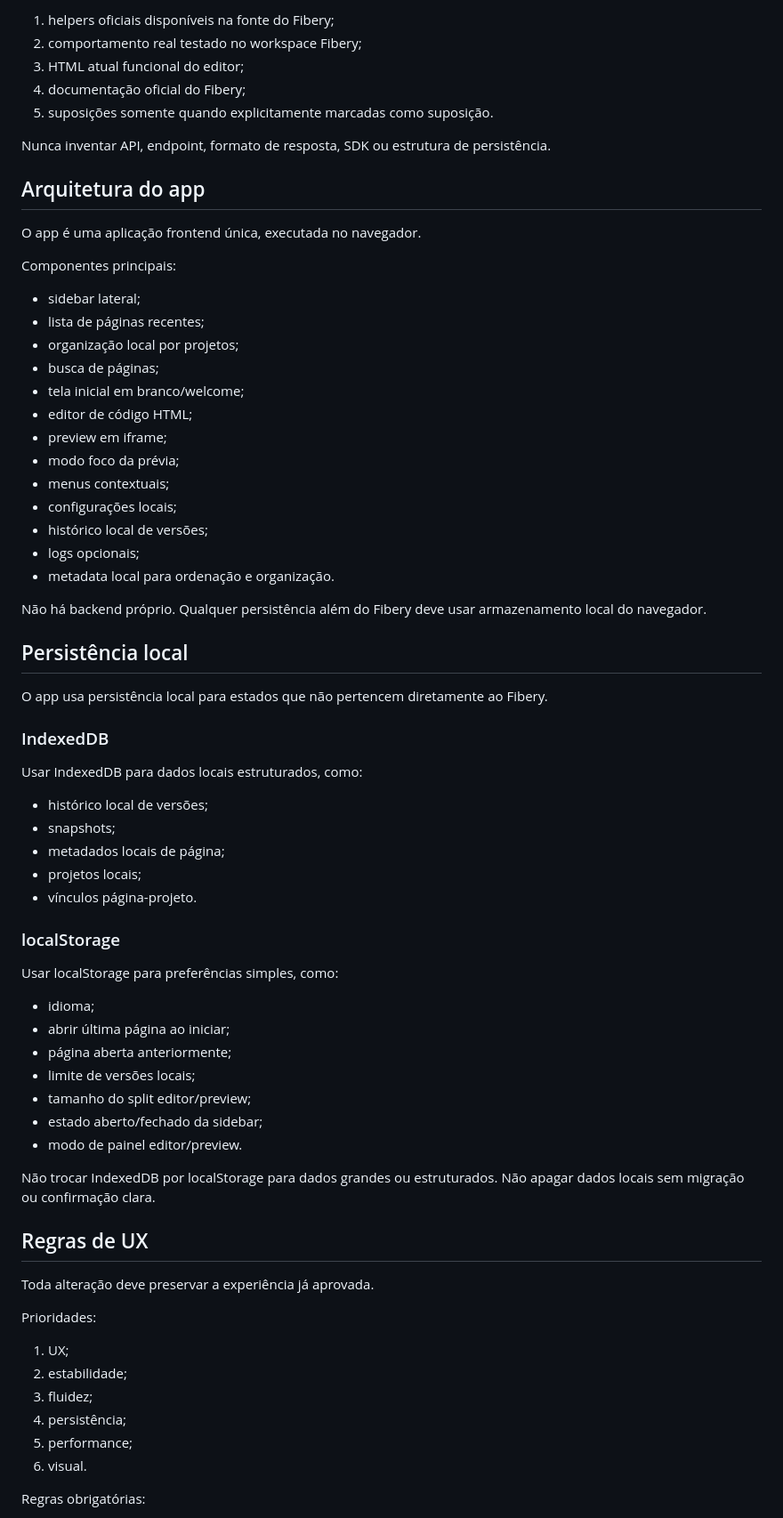
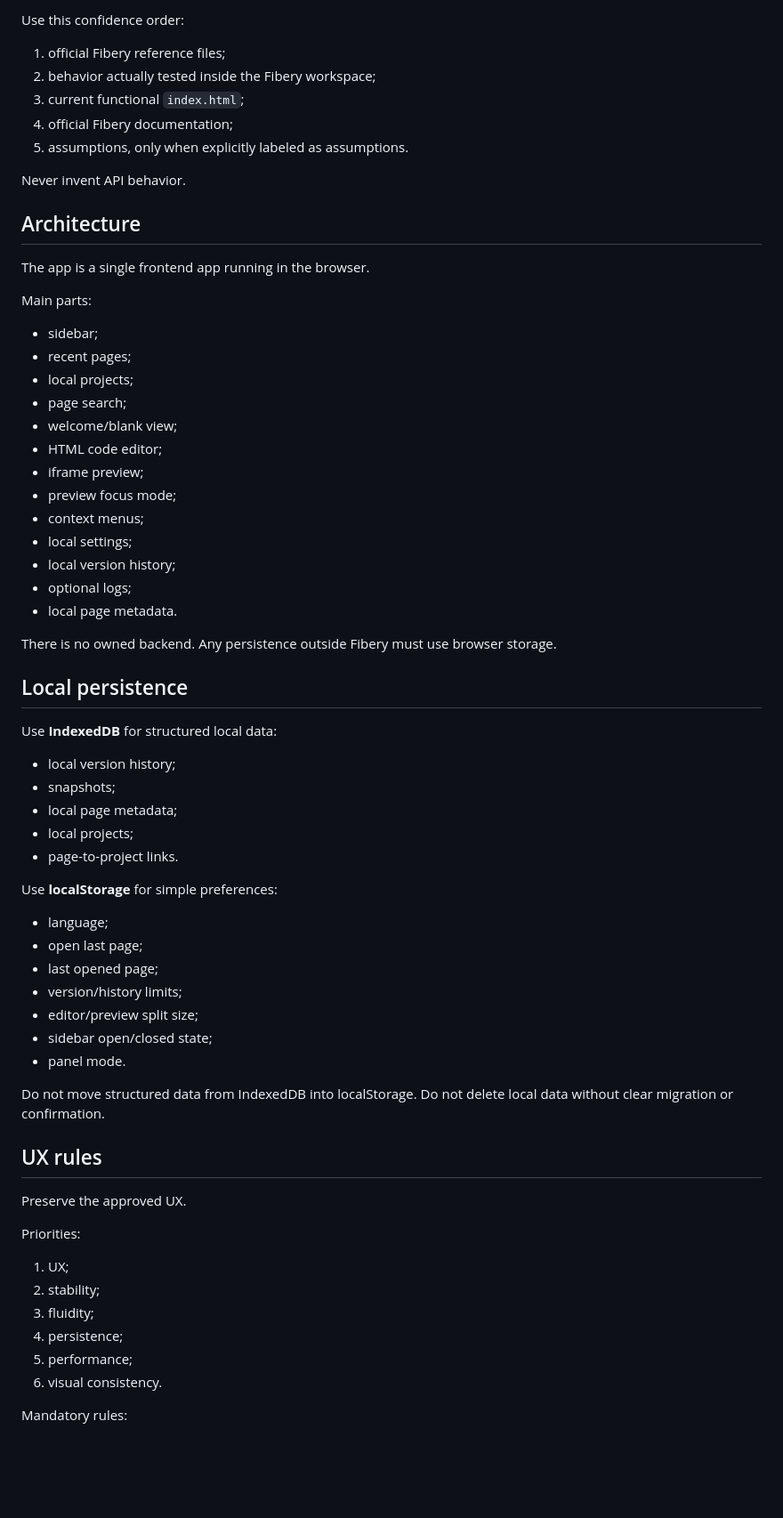
Before and after one commit to rabrunos/fibery-html-editor, a Markdown page: AGENTS.md, the part around one of its changes. Shown at 89% size. GitHub-like rendering; blank space fills up the shorter version.

Commit message:
atualizei agents

```diff
--- a/AGENTS.md
+++ b/AGENTS.md
@@ -74,74 +70,70 @@ A ordem de confiança para integração deve ser:
 
-1. helpers oficiais disponíveis na fonte do Fibery;
-2. comportamento real testado no workspace Fibery;
-3. HTML atual funcional do editor;
-4. documentação oficial do Fibery;
-5. suposições somente quando explicitamente marcadas como suposição.
+Use this confidence order:
 
-Nunca inventar API, endpoint, formato de resposta, SDK ou estrutura de persistência.
+1. official Fibery reference files;
+2. behavior actually tested inside the Fibery workspace;
+3. current functional `index.html`;
+4. official Fibery documentation;
+5. assumptions, only when explicitly labeled as assumptions.
 
-## Arquitetura do app
+Never invent API behavior.
 
-O app é uma aplicação frontend única, executada no navegador.
+## Architecture
 
-Componentes principais:
+The app is a single frontend app running in the browser.
 
-- sidebar lateral;
-- lista de páginas recentes;
-- organização local por projetos;
-- busca de páginas;
-- tela inicial em branco/welcome;
-- editor de código HTML;
-- preview em iframe;
-- modo foco da prévia;
-- menus contextuais;
-- configurações locais;
-- histórico local de versões;
-- logs opcionais;
-- metadata local para ordenação e organização.
+Main parts:
 
-Não há backend próprio. Qualquer persistência além do Fibery deve usar armazenamento local do navegador.
+- sidebar;
+- recent pages;
+- local projects;
+- page search;
+- welcome/blank view;
+- HTML code editor;
+- iframe preview;
+- preview focus mode;
+- context menus;
+- local settings;
+- local version history;
+- optional logs;
+- local page metadata.
 
-## Persistência local
+There is no owned backend. Any persistence outside Fibery must use browser storage.
 
-O app usa persistência local para estados que não pertencem diretamente ao Fibery.
+## Local persistence
 
-### IndexedDB
+Use **IndexedDB** for structured local data:
 
-Usar IndexedDB para dados locais estruturados, como:
+- local version history;
+- snapshots;
+- local page metadata;
+- local projects;
+- page-to-project links.
 
-- histórico local de versões;
-- snapshots;
-- metadados locais de página;
-- projetos locais;
-- vínculos página-projeto.
+Use **localStorage** for simple preferences:
 
-### localStorage
+- language;
+- open last page;
+- last opened page;
+- version/history limits;
+- editor/preview split size;
+- sidebar open/closed state;
+- panel mode.
 
-Usar localStorage para preferências simples, como:
+Do not move structured data from IndexedDB into localStorage. Do not delete local data without clear migration or confirmation.
 
-- idioma;
-- abrir última página ao iniciar;
-- página aberta anteriormente;
-- limite de versões locais;
-- tamanho do split editor/preview;
-- estado aberto/fechado da sidebar;
-- modo de painel editor/preview.
+## UX rules
 
-Não trocar IndexedDB por localStorage para dados grandes ou estruturados. Não apagar dados locais sem migração ou confirmação clara.
+Preserve the approved UX.
 
-## Regras de UX
-
-Toda alteração deve preservar a experiência já aprovada.
-
-Prioridades:
+Priorities:
 
 1. UX;
-2. estabilidade;
-3. fluidez;
-4. persistência;
+2. stability;
+3. fluidity;
+4. persistence;
 5. performance;
-6. visual.
+6. visual consistency.
 
-Regras obrigatórias:
+Mandatory rules:
 
```
Also changed, not shown: other parts of AGENTS.md (+318 -242 lines).
